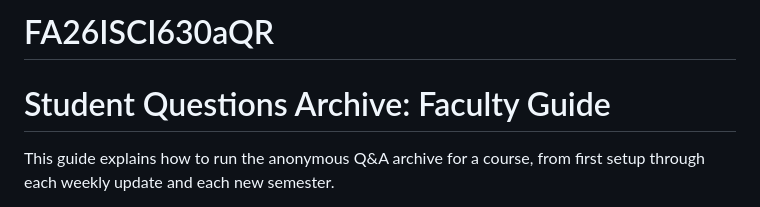
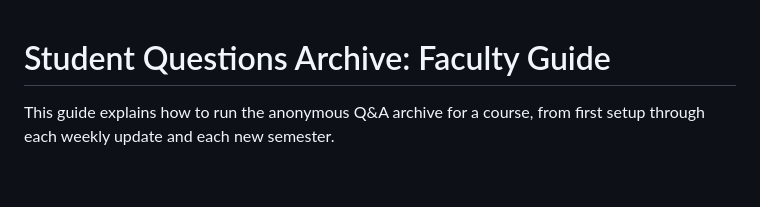
Before and after one commit to mbmissenda/FA26ISCI630aQR, a Markdown page: README.md, the part around the change. GitHub-like rendering; blank space fills up the shorter version.

Commit message:
Remove project code name from README

```diff
--- a/README.md
+++ b/README.md
@@ -1,4 +1,3 @@
-# FA26ISCI630aQR
 # Student Questions Archive: Faculty Guide
 
 This guide explains how to run the anonymous Q&A archive for a course, from first setup through each weekly update and each new semester.
```
